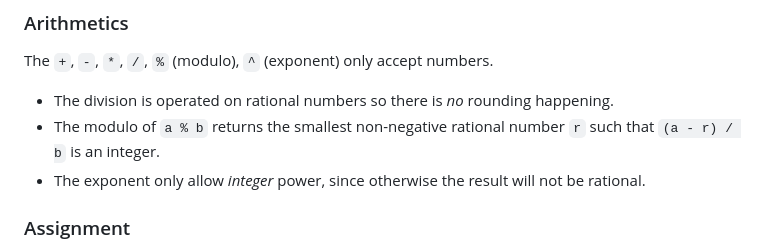
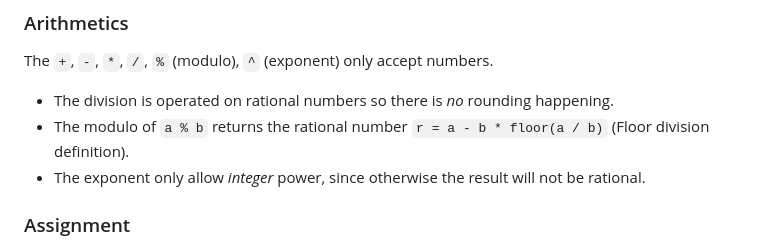
Before and after one commit to leonw774/lreng, a Markdown page: README.md, the part around the change. GitHub-like rendering.

```diff
--- a/README.md
+++ b/README.md
@@ -47,7 +47,7 @@ Variable is global when it is not initialized in a callable. Scoped variables ar
 The `+`, `-`, `*`, `/`, `%` (modulo), `^` (exponent) only accept numbers.
 
 - The division is operated on rational numbers so there is *no* rounding happening.
-- The modulo of `a % b` returns the smallest non-negative rational number `r` such that `(a - r) / b` is an integer.
+- The modulo of `a % b` returns the rational number `r = a - b * floor(a / b)` (Floor division definition).
 - The exponent only allow *integer* power, since otherwise the result will not be rational.
 
 ### Assignment
```
